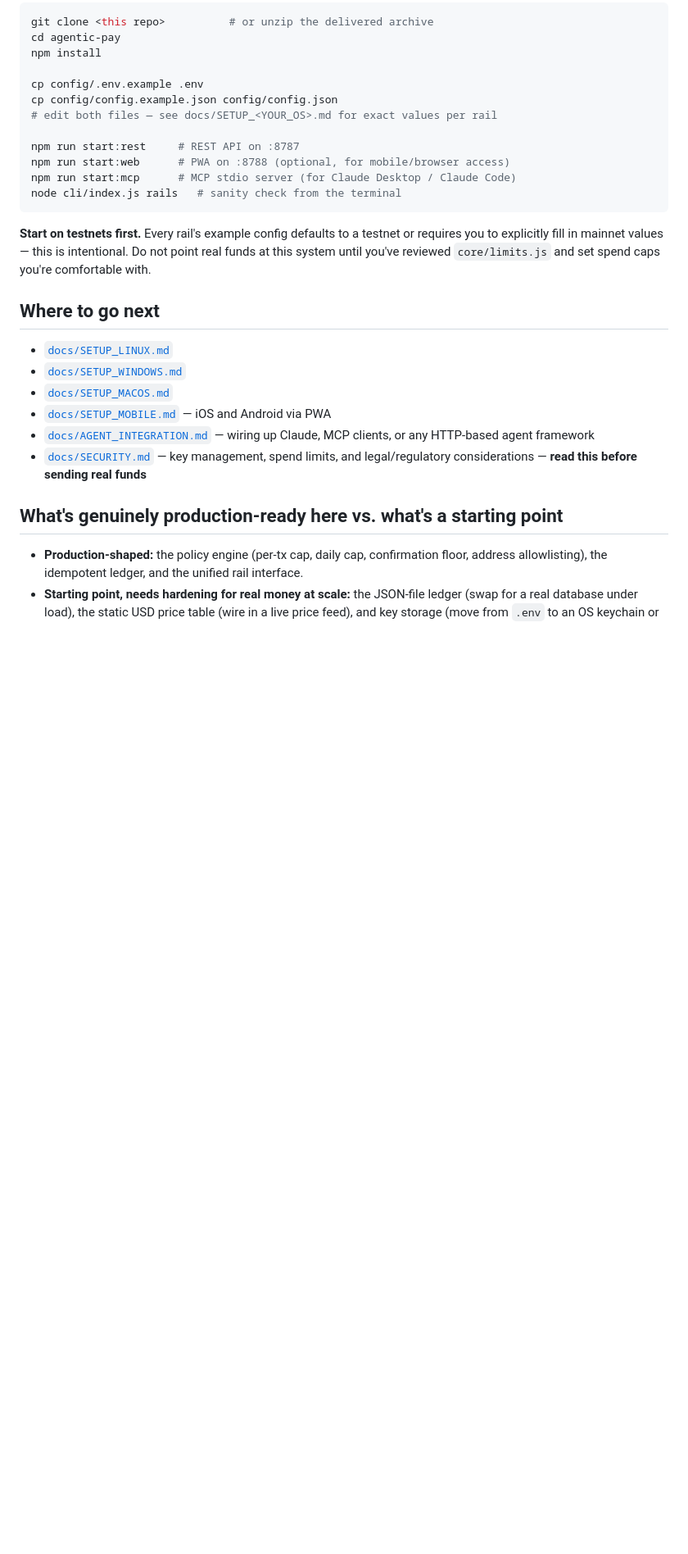
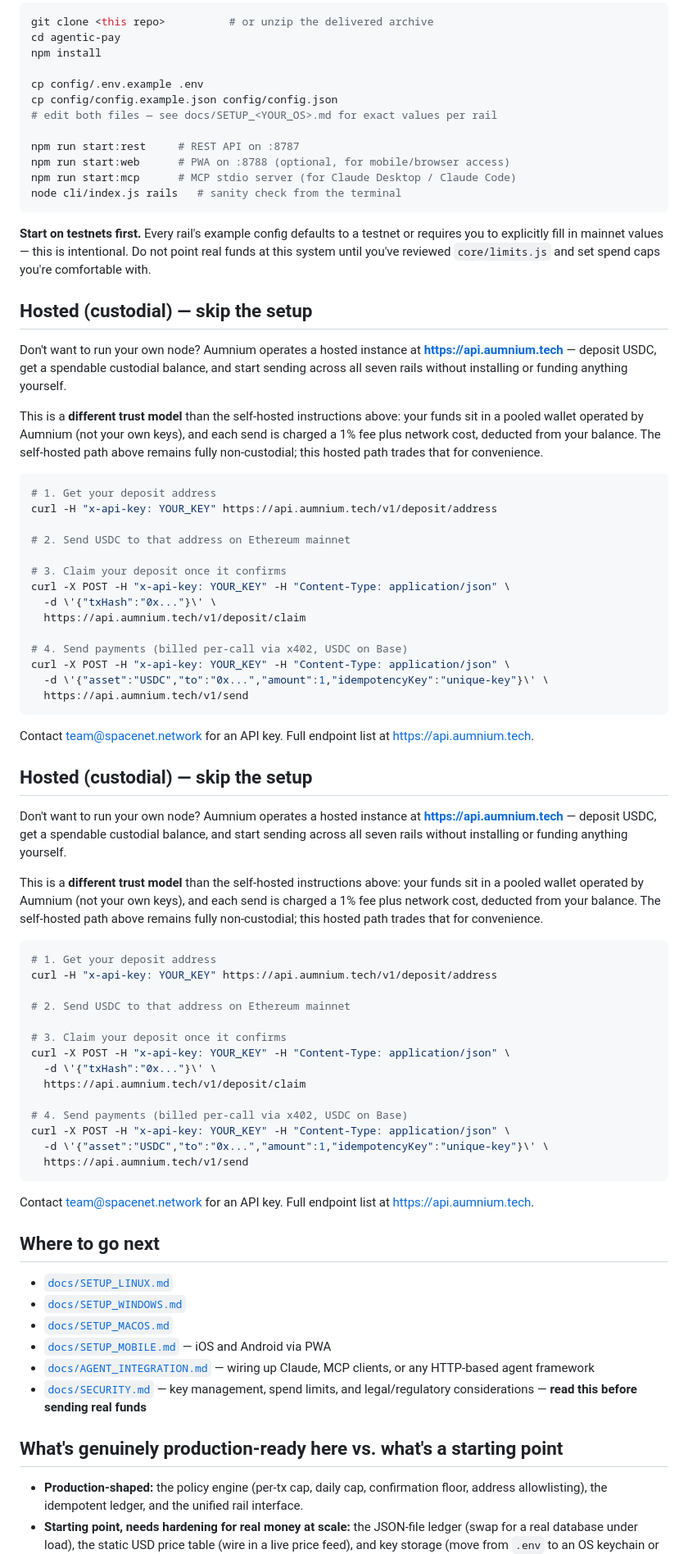
Before and after one commit to ShieldCubed/agentic-pay, a Markdown page: README.md, the part around the change. Shown at 82% size. Drawn GitHub-style; blank space fills up the shorter version.

Commit message:
Document the hosted custodial API alongside self-hosted instructions

````diff
--- a/README.md
+++ b/README.md
@@ -68,6 +68,72 @@ testnet or requires you to explicitly fill in mainnet values — this is
 intentional. Do not point real funds at this system until you've reviewed
 `core/limits.js` and set spend caps you're comfortable with.
 
+## Hosted (custodial) — skip the setup
+
+Don't want to run your own node? Aumnium operates a hosted instance at
+**https://api.aumnium.tech** — deposit USDC, get a spendable custodial
+balance, and start sending across all seven rails without installing or
+funding anything yourself.
+
+This is a **different trust model** than the self-hosted instructions
+above: your funds sit in a pooled wallet operated by Aumnium (not your
+own keys), and each send is charged a 1% fee plus network cost, deducted
+from your balance. The self-hosted path above remains fully non-custodial;
+this hosted path trades that for convenience.
+
+```bash
+# 1. Get your deposit address
+curl -H "x-api-key: YOUR_KEY" https://api.aumnium.tech/v1/deposit/address
+
+# 2. Send USDC to that address on Ethereum mainnet
+
+# 3. Claim your deposit once it confirms
+curl -X POST -H "x-api-key: YOUR_KEY" -H "Content-Type: application/json" \
+  -d \'{"txHash":"0x..."}\' \
+  https://api.aumnium.tech/v1/deposit/claim
+
+# 4. Send payments (billed per-call via x402, USDC on Base)
+curl -X POST -H "x-api-key: YOUR_KEY" -H "Content-Type: application/json" \
+  -d \'{"asset":"USDC","to":"0x...","amount":1,"idempotencyKey":"unique-key"}\' \
+  https://api.aumnium.tech/v1/send
+```
+
+Contact team@spacenet.network for an API key. Full endpoint list at
+[https://api.aumnium.tech](https://api.aumnium.tech).
+
+## Hosted (custodial) — skip the setup
+
+Don't want to run your own node? Aumnium operates a hosted instance at
+**https://api.aumnium.tech** — deposit USDC, get a spendable custodial
+balance, and start sending across all seven rails without installing or
+funding anything yourself.
+
+This is a **different trust model** than the self-hosted instructions
+above: your funds sit in a pooled wallet operated by Aumnium (not your
+own keys), and each send is charged a 1% fee plus network cost, deducted
+from your balance. The self-hosted path above remains fully non-custodial;
+this hosted path trades that for convenience.
+
+```bash
+# 1. Get your deposit address
+curl -H "x-api-key: YOUR_KEY" https://api.aumnium.tech/v1/deposit/address
+
+# 2. Send USDC to that address on Ethereum mainnet
+
+# 3. Claim your deposit once it confirms
+curl -X POST -H "x-api-key: YOUR_KEY" -H "Content-Type: application/json" \
+  -d \'{"txHash":"0x..."}\' \
+  https://api.aumnium.tech/v1/deposit/claim
+
+# 4. Send payments (billed per-call via x402, USDC on Base)
+curl -X POST -H "x-api-key: YOUR_KEY" -H "Content-Type: application/json" \
+  -d \'{"asset":"USDC","to":"0x...","amount":1,"idempotencyKey":"unique-key"}\' \
+  https://api.aumnium.tech/v1/send
+```
+
+Contact team@spacenet.network for an API key. Full endpoint list at
+[https://api.aumnium.tech](https://api.aumnium.tech).
+
 ## Where to go next
 
 - [`docs/SETUP_LINUX.md`](docs/SETUP_LINUX.md)
````
